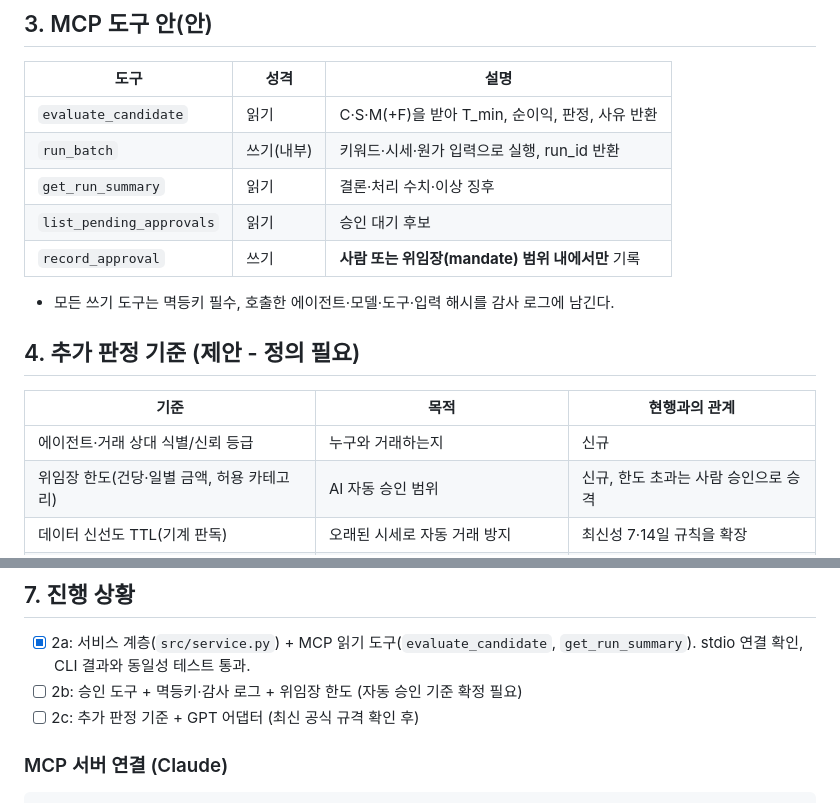
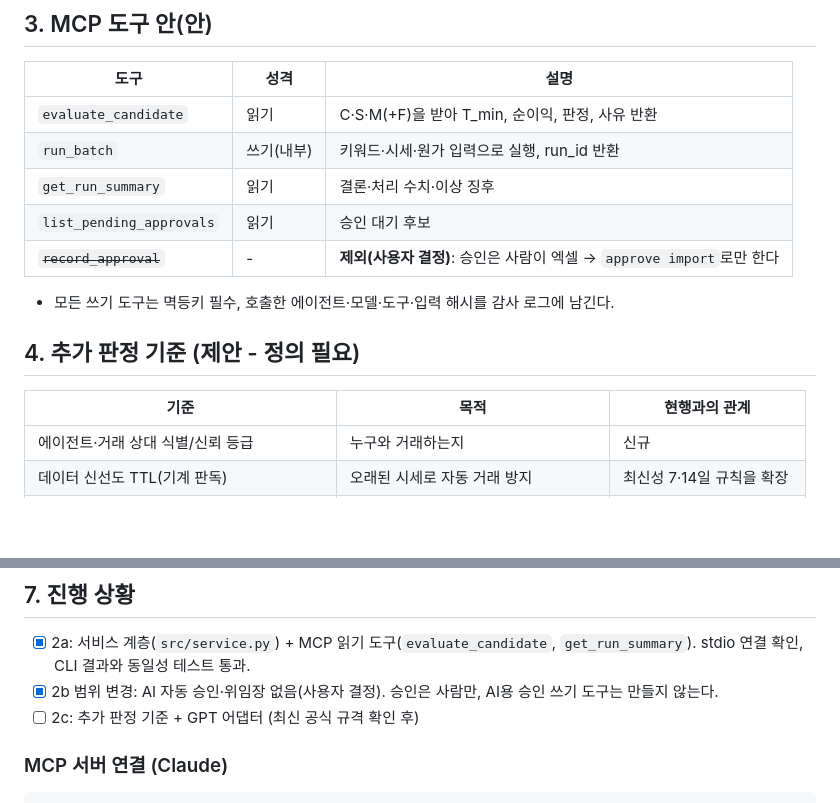
Before and after one commit to JO251017/Claude, a Markdown page: docs/ai_trade_design.md, 2 parts joined by grey strips. Drawn GitHub-style; blank space fills up the shorter version.

Commit message:
docs: 승인은 사용자만 한다는 결정 반영(AI 승인 도구·위임장 제외)
Co-Authored-By: Claude Opus 5.5 <noreply@anthropic.com>
Claude-Session: https://claude.ai/code/session_019QRNi5GU9Sr4qpn1DwAQA8

```diff
--- a/docs/ai_trade_design.md
+++ b/docs/ai_trade_design.md
@@ -22,14 +22,13 @@
 | `run_batch` | 쓰기(내부) | 키워드·시세·원가 입력으로 실행, run_id 반환 |
 | `get_run_summary` | 읽기 | 결론·처리 수치·이상 징후 |
 | `list_pending_approvals` | 읽기 | 승인 대기 후보 |
-| `record_approval` | 쓰기 | **사람 또는 위임장(mandate) 범위 내에서만** 기록 |
+| ~~`record_approval`~~ | - | **제외(사용자 결정)**: 승인은 사람이 엑셀 → `approve import`로만 한다 |
 - 모든 쓰기 도구는 멱등키 필수, 호출한 에이전트·모델·도구·입력 해시를 감사 로그에 남긴다.
 
 ## 4. 추가 판정 기준 (제안 - 정의 필요)
 | 기준 | 목적 | 현행과의 관계 |
 |---|---|---|
 | 에이전트·거래 상대 식별/신뢰 등급 | 누구와 거래하는지 | 신규 |
-| 위임장 한도(건당·일별 금액, 허용 카테고리) | AI 자동 승인 범위 | 신규, 한도 초과는 사람 승인으로 승격 |
 | 데이터 신선도 TTL(기계 판독) | 오래된 시세로 자동 거래 방지 | 최신성 7·14일 규칙을 확장 |
 | 반품·분쟁 정책의 기계 판독 가능 여부 | 수량당 배송비 같은 손해 조건 사전 차단 | ship_fee_rule 확장 |
 | 재현 가능성(입력 해시·설정 해시로 판정 재현) | 에이전트 간 분쟁 시 근거 | 메타 시트의 설정 해시 확장 |
@@ -48,7 +47,7 @@
 
 ## 7. 진행 상황
 - [x] 2a: 서비스 계층(`src/service.py`) + MCP 읽기 도구(`evaluate_candidate`, `get_run_summary`). stdio 연결 확인, CLI 결과와 동일성 테스트 통과.
-- [ ] 2b: 승인 도구 + 멱등키·감사 로그 + 위임장 한도 (자동 승인 기준 확정 필요)
+- [x] 2b 범위 변경: AI 자동 승인·위임장 없음(사용자 결정). 승인은 사람만, AI용 승인 쓰기 도구는 만들지 않는다.
 - [ ] 2c: 추가 판정 기준 + GPT 어댑터 (최신 공식 규격 확인 후)
 
 ### MCP 서버 연결 (Claude)
```
Also changed, not shown: docs/dev_log.md (+1 -0 lines).
